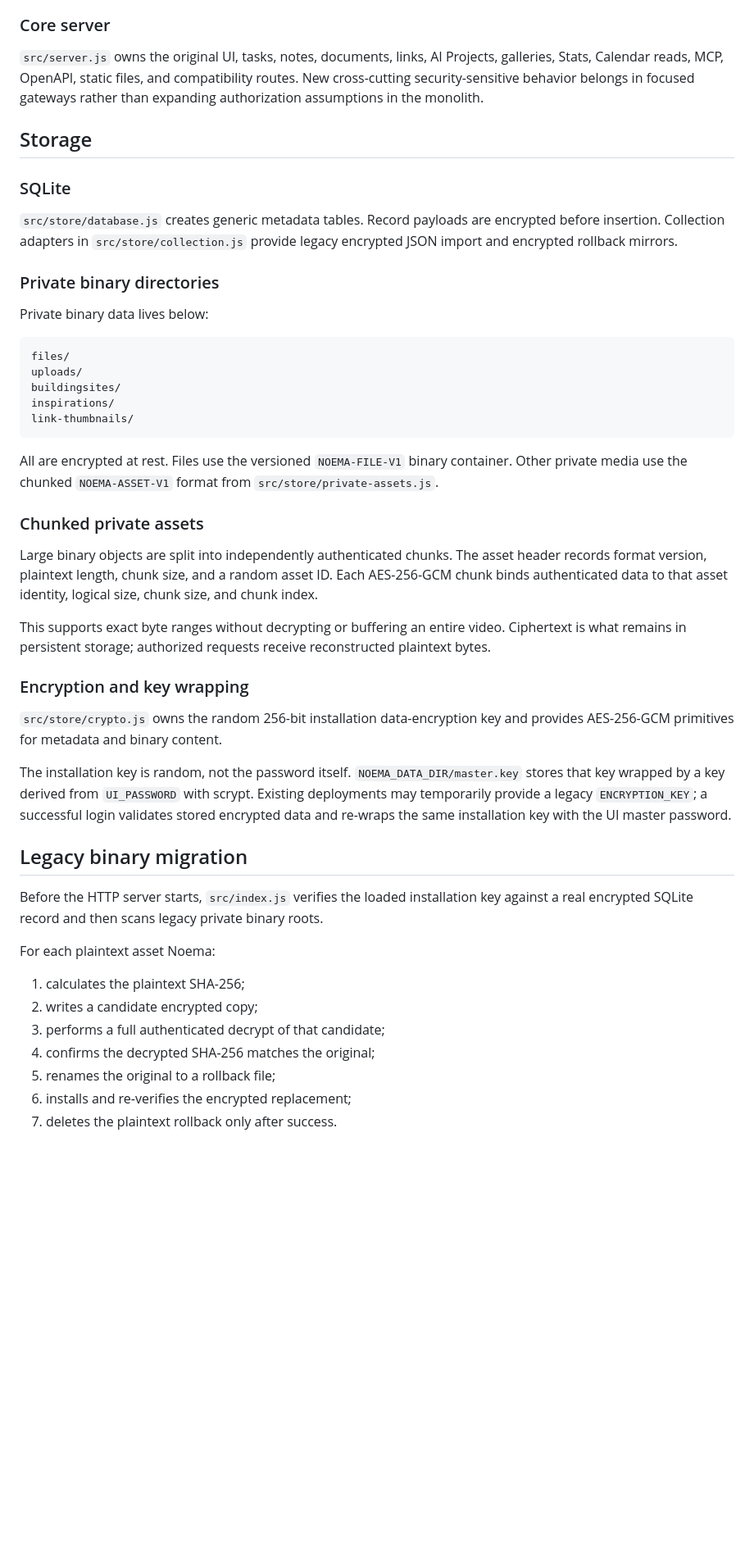
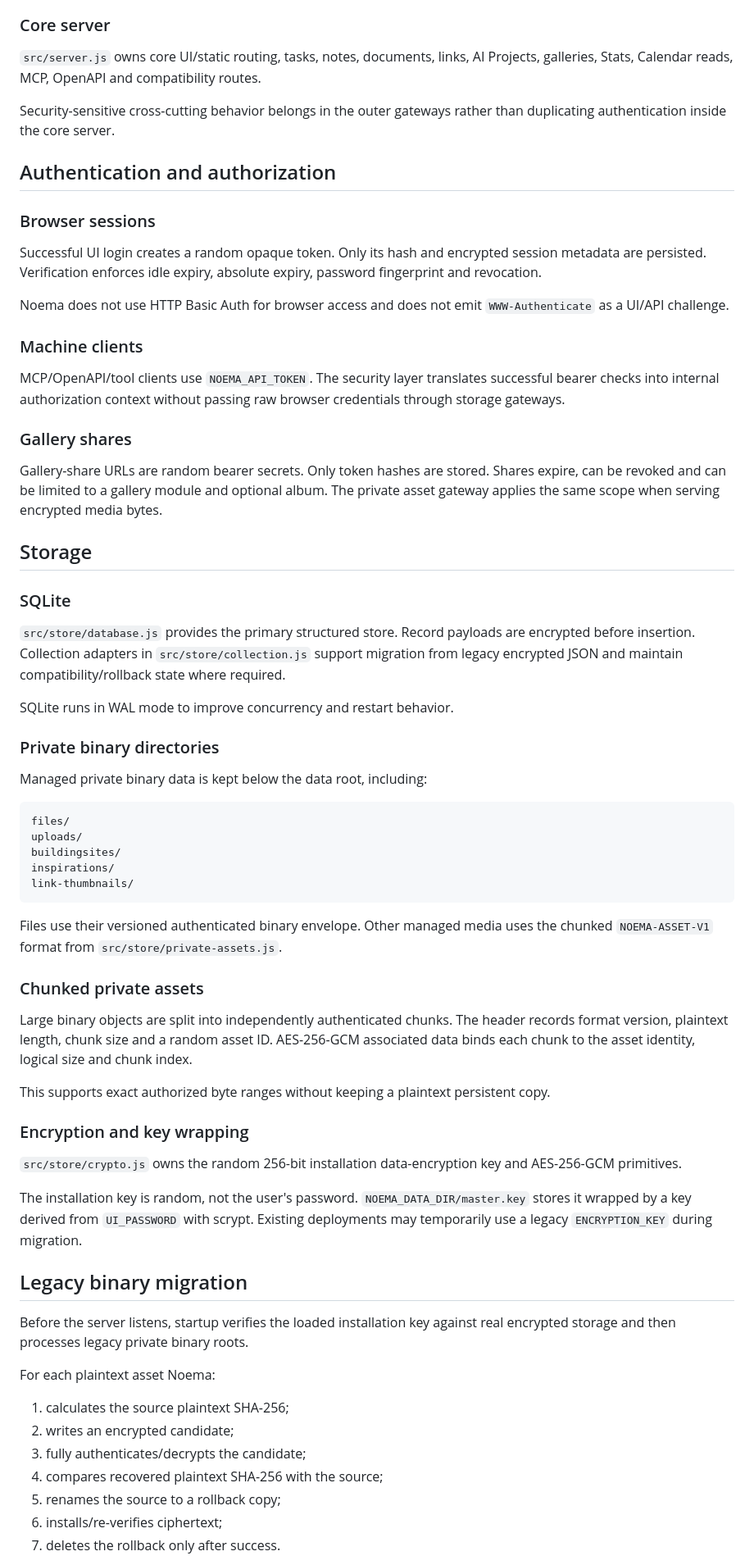
Before and after one commit to vladimirperovic/noema, a Markdown page: ARCHITECTURE.md, the part around one of its changes. Shown at 82% size. GitHub-like rendering; blank space fills up the shorter version.

Commit message:
Document current gateway and storage architecture

````diff
--- a/ARCHITECTURE.md
+++ b/ARCHITECTURE.md
@@ -53,17 +64,37 @@ Each wrapper removes the previous request listener, installs its own listener, h
 
 ### Core server
 
-`src/server.js` owns the original UI, tasks, notes, documents, links, AI Projects, galleries, Stats, Calendar reads, MCP, OpenAPI, static files, and compatibility routes. New cross-cutting security-sensitive behavior belongs in focused gateways rather than expanding authorization assumptions in the monolith.
+`src/server.js` owns core UI/static routing, tasks, notes, documents, links, AI Projects, galleries, Stats, Calendar reads, MCP, OpenAPI and compatibility routes.
+
+Security-sensitive cross-cutting behavior belongs in the outer gateways rather than duplicating authentication inside the core server.
+
+## Authentication and authorization
+
+### Browser sessions
+
+Successful UI login creates a random opaque token. Only its hash and encrypted session metadata are persisted. Verification enforces idle expiry, absolute expiry, password fingerprint and revocation.
+
+Noema does not use HTTP Basic Auth for browser access and does not emit `WWW-Authenticate` as a UI/API challenge.
+
+### Machine clients
+
+MCP/OpenAPI/tool clients use `NOEMA_API_TOKEN`. The security layer translates successful bearer checks into internal authorization context without passing raw browser credentials through storage gateways.
+
+### Gallery shares
+
+Gallery-share URLs are random bearer secrets. Only token hashes are stored. Shares expire, can be revoked and can be limited to a gallery module and optional album. The private asset gateway applies the same scope when serving encrypted media bytes.
 
 ## Storage
 
 ### SQLite
 
-`src/store/database.js` creates generic metadata tables. Record payloads are encrypted before insertion. Collection adapters in `src/store/collection.js` provide legacy encrypted JSON import and encrypted rollback mirrors.
+`src/store/database.js` provides the primary structured store. Record payloads are encrypted before insertion. Collection adapters in `src/store/collection.js` support migration from legacy encrypted JSON and maintain compatibility/rollback state where required.
+
+SQLite runs in WAL mode to improve concurrency and restart behavior.
 
 ### Private binary directories
 
-Private binary data lives below:
+Managed private binary data is kept below the data root, including:
 
 ```text
 files/
@@ -73,31 +104,31 @@ inspirations/
 link-thumbnails/
 ```
 
-All are encrypted at rest. Files use the versioned `NOEMA-FILE-V1` binary container. Other private media use the chunked `NOEMA-ASSET-V1` format from `src/store/private-assets.js`.
+Files use their versioned authenticated binary envelope. Other managed media uses the chunked `NOEMA-ASSET-V1` format from `src/store/private-assets.js`.
 
 ### Chunked private assets
 
-Large binary objects are split into independently authenticated chunks. The asset header records format version, plaintext length, chunk size, and a random asset ID. Each AES-256-GCM chunk binds authenticated data to that asset identity, logical size, chunk size, and chunk index.
+Large binary objects are split into independently authenticated chunks. The header records format version, plaintext length, chunk size and a random asset ID. AES-256-GCM associated data binds each chunk to the asset identity, logical size and chunk index.
 
-This supports exact byte ranges without decrypting or buffering an entire video. Ciphertext is what remains in persistent storage; authorized requests receive reconstructed plaintext bytes.
+This supports exact authorized byte ranges without keeping a plaintext persistent copy.
 
 ### Encryption and key wrapping
 
-`src/store/crypto.js` owns the random 256-bit installation data-encryption key and provides AES-256-GCM primitives for metadata and binary content.
+`src/store/crypto.js` owns the random 256-bit installation data-encryption key and AES-256-GCM primitives.
 
-The installation key is random, not the password itself. `NOEMA_DATA_DIR/master.key` stores that key wrapped by a key derived from `UI_PASSWORD` with scrypt. Existing deployments may temporarily provide a legacy `ENCRYPTION_KEY`; a successful login validates stored encrypted data and re-wraps the same installation key with the UI master password.
+The installation key is random, not the user's password. `NOEMA_DATA_DIR/master.key` stores it wrapped by a key derived from `UI_PASSWORD` with scrypt. Existing deployments may temporarily use a legacy `ENCRYPTION_KEY` during migration.
 
 ## Legacy binary migration
 
-Before the HTTP server starts, `src/index.js` verifies the loaded installation key against a real encrypted SQLite record and then scans legacy private binary roots.
+Before the server listens, startup verifies the loaded installation key against real encrypted storage and then processes legacy private binary roots.
 
 For each plaintext asset Noema:
 
-1. calculates the plaintext SHA-256;
-2. writes a candidate encrypted copy;
-3. performs a full authenticated decrypt of that candidate;
-4. confirms the decrypted SHA-256 matches the original;
-5. renames the original to a rollback file;
-6. installs and re-verifies the encrypted replacement;
-7. deletes the plaintext rollback only after success.
+1. calculates the source plaintext SHA-256;
+2. writes an encrypted candidate;
+3. fully authenticates/decrypts the candidate;
+4. compares recovered plaintext SHA-256 with the source;
+5. renames the source to a rollback copy;
+6. installs/re-verifies ciphertext;
+7. deletes the rollback only after success.
 
````
Also changed, not shown: other parts of ARCHITECTURE.md (+40 -37 lines).
